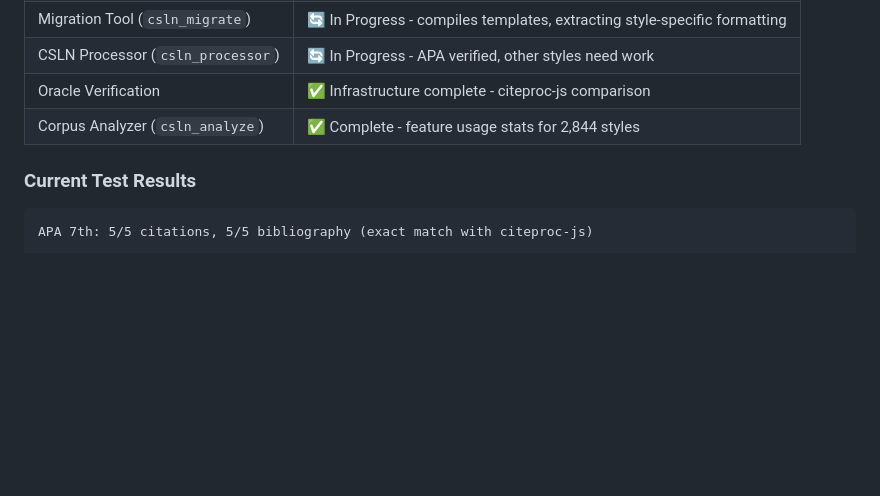
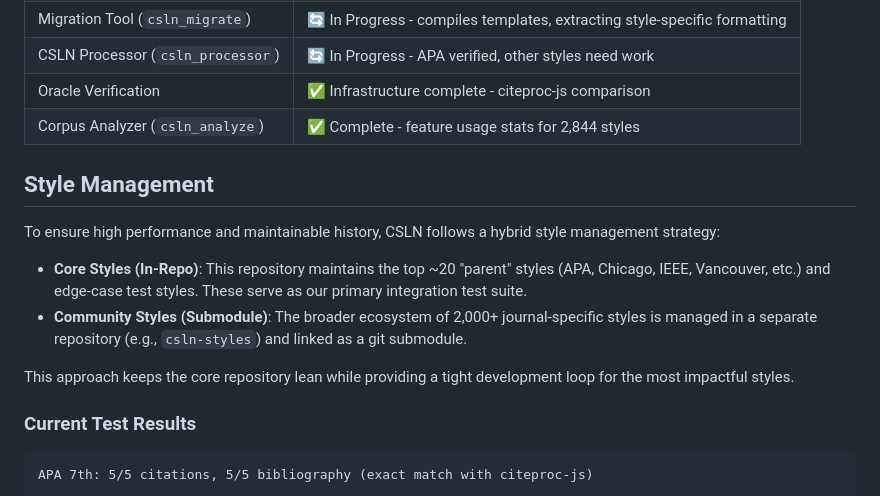
Before and after one commit to bdarcus/csl26, a Markdown page: README.md, the part around the change. GitHub-like rendering; blank space fills up the shorter version.

```diff
--- a/README.md
+++ b/README.md
@@ -173,6 +173,15 @@ CSLN is built for a long-lived ecosystem:
 | CSLN Processor (`csln_processor`) | 🔄 In Progress - APA verified, other styles need work |
 | Oracle Verification | ✅ Infrastructure complete - citeproc-js comparison |
 | Corpus Analyzer (`csln_analyze`) | ✅ Complete - feature usage stats for 2,844 styles |
+
+## Style Management
+
+To ensure high performance and maintainable history, CSLN follows a hybrid style management strategy:
+
+- **Core Styles (In-Repo)**: This repository maintains the top ~20 "parent" styles (APA, Chicago, IEEE, Vancouver, etc.) and edge-case test styles. These serve as our primary integration test suite.
+- **Community Styles (Submodule)**: The broader ecosystem of 2,000+ journal-specific styles is managed in a separate repository (e.g., `csln-styles`) and linked as a git submodule.
+
+This approach keeps the core repository lean while providing a tight development loop for the most impactful styles.
 
 ### Current Test Results
 
```
Also changed, not shown: .beans/csl26-tb4i--implement-core-vs-community-style-split.md (added, +11 -0 lines).
